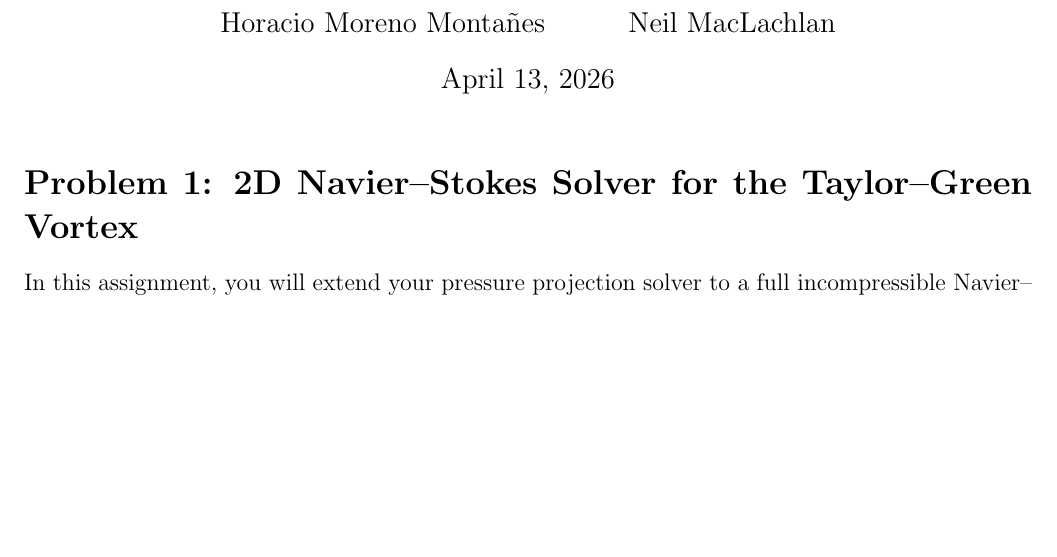
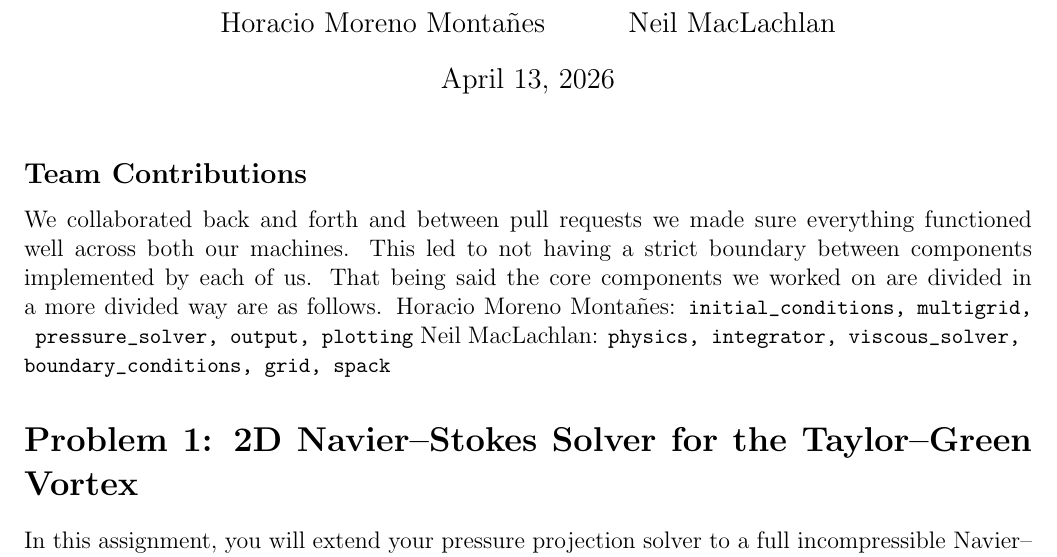
Before and after one commit to ncmaclachlan/me523-cfd-project, a LaTeX document (hw_7_tex/hw_7.tex, which reads hw_7_tex/prob1.tex): part of page 1 of 11, cut so that both start at the same text, the shorter picture padded with empty space. Compiled offline with pdfLaTeX.

Commit message:
added team contributions closes 91

```diff
--- a/hw_7_tex/prob1.tex
+++ b/hw_7_tex/prob1.tex
@@ -1,5 +1,10 @@
 %!TEX root = hw_7.tex
-
+\subsection*{Team Contributions}
+We collaborated back and forth and between pull requests we made sure everything functioned well across both our machines.
+This led to not having a strict boundary between components implemented by each of us. That being said the core components we worked on are divided
+in a more divided way are as follows.
+Horacio Moreno Monta\~nes: \lstinline{initial_conditions, multigrid, pressure_solver, output, plotting}
+Neil MacLachlan: \lstinline{physics, integrator, viscous_solver, boundary_conditions, grid, spack}
 \section*{Problem 1: 2D Navier--Stokes Solver for the Taylor--Green Vortex}
 
 In this assignment, you will extend your pressure projection solver to a full incompressible Navier--Stokes solver in two dimensions. You will simulate the decay of the \emph{Taylor--Green vortex}, a canonical benchmark for transitional and decaying turbulence.
```
